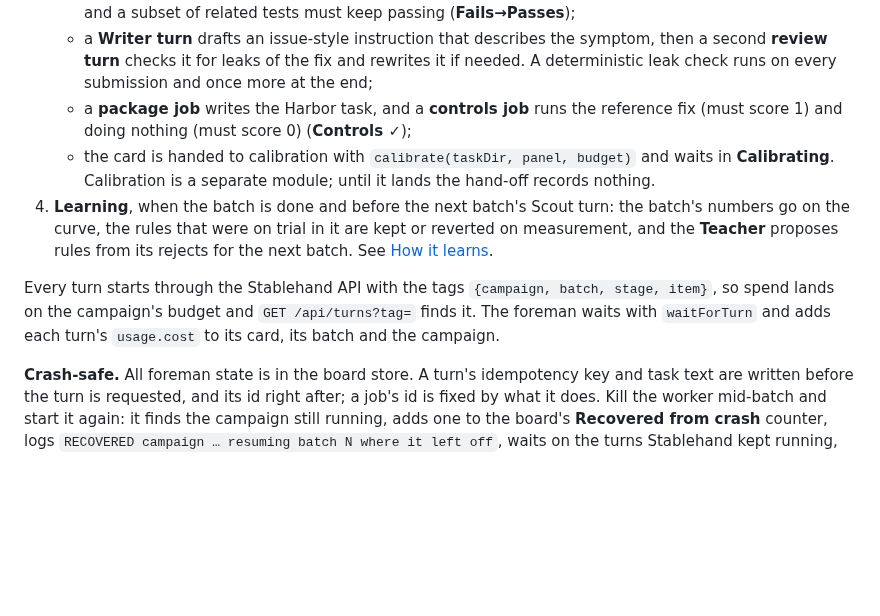
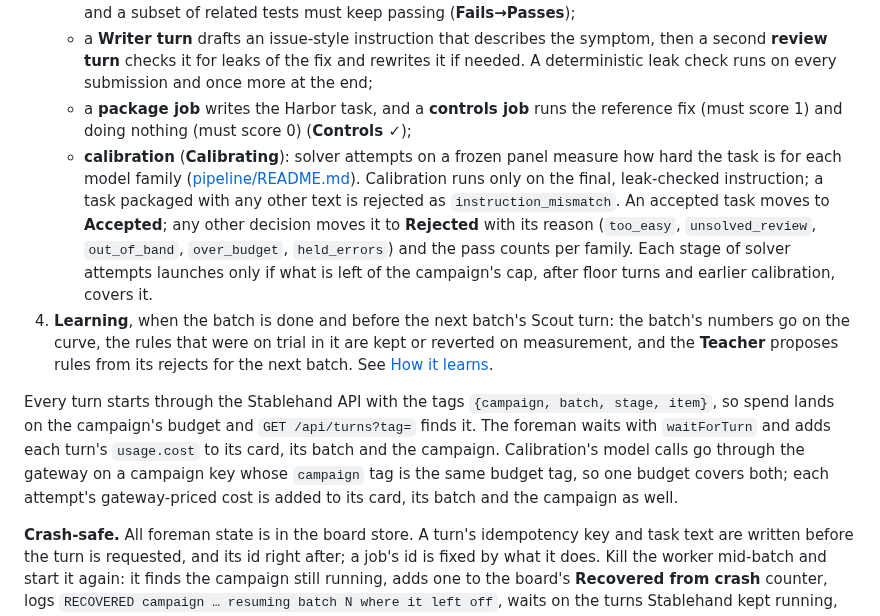
Before and after one commit to iofold/stablehand, a Markdown page: extensions/bugfarm/README.md, the part around one of its changes. Drawn GitHub-style; blank space fills up the shorter version.

```diff
--- a/extensions/bugfarm/README.md
+++ b/extensions/bugfarm/README.md
@@ -16,10 +16,10 @@ A campaign is a repository, a number of batches, a candidate count per batch and
    - a **check job**: the fix's tests must fail on the buggy state and pass on the fixed one, three times each, and a subset of related tests must keep passing (**Fails→Passes**);
    - a **Writer turn** drafts an issue-style instruction that describes the symptom, then a second **review turn** checks it for leaks of the fix and rewrites it if needed. A deterministic leak check runs on every submission and once more at the end;
    - a **package job** writes the Harbor task, and a **controls job** runs the reference fix (must score 1) and doing nothing (must score 0) (**Controls ✓**);
-   - the card is handed to calibration with `calibrate(taskDir, panel, budget)` and waits in **Calibrating**. Calibration is a separate module; until it lands the hand-off records nothing.
+   - **calibration** (**Calibrating**): solver attempts on a frozen panel measure how hard the task is for each model family ([pipeline/README.md](pipeline/README.md#calibration-calibratets)). Calibration runs only on the final, leak-checked instruction; a task packaged with any other text is rejected as `instruction_mismatch`. An accepted task moves to **Accepted**; any other decision moves it to **Rejected** with its reason (`too_easy`, `unsolved_review`, `out_of_band`, `over_budget`, `held_errors`) and the pass counts per family. Each stage of solver attempts launches only if what is left of the campaign's cap, after floor turns and earlier calibration, covers it.
 4. **Learning**, when the batch is done and before the next batch's Scout turn: the batch's numbers go on the curve, the rules that were on trial in it are kept or reverted on measurement, and the **Teacher** proposes rules from its rejects for the next batch. See [How it learns](#how-it-learns).
 
-Every turn starts through the Stablehand API with the tags `{campaign, batch, stage, item}`, so spend lands on the campaign's budget and `GET /api/turns?tag=` finds it. The foreman waits with `waitForTurn` and adds each turn's `usage.cost` to its card, its batch and the campaign.
+Every turn starts through the Stablehand API with the tags `{campaign, batch, stage, item}`, so spend lands on the campaign's budget and `GET /api/turns?tag=` finds it. The foreman waits with `waitForTurn` and adds each turn's `usage.cost` to its card, its batch and the campaign. Calibration's model calls go through the gateway on a campaign key whose `campaign` tag is the same budget tag, so one budget covers both; each attempt's gateway-priced cost is added to its card, its batch and the campaign as well.
 
 **Crash-safe.** All foreman state is in the board store. A turn's idempotency key and task text are written before the turn is requested, and its id right after; a job's id is fixed by what it does. Kill the worker mid-batch and start it again: it finds the campaign still running, adds one to the board's **Recovered from crash** counter, logs `RECOVERED campaign … resuming batch N where it left off`, waits on the turns Stablehand kept running, re-sends any turn that never left, and resumes jobs in flight. Nothing that finished runs twice.
 
```
Also changed, not shown: other parts of extensions/bugfarm/README.md (+13 -0 lines).
